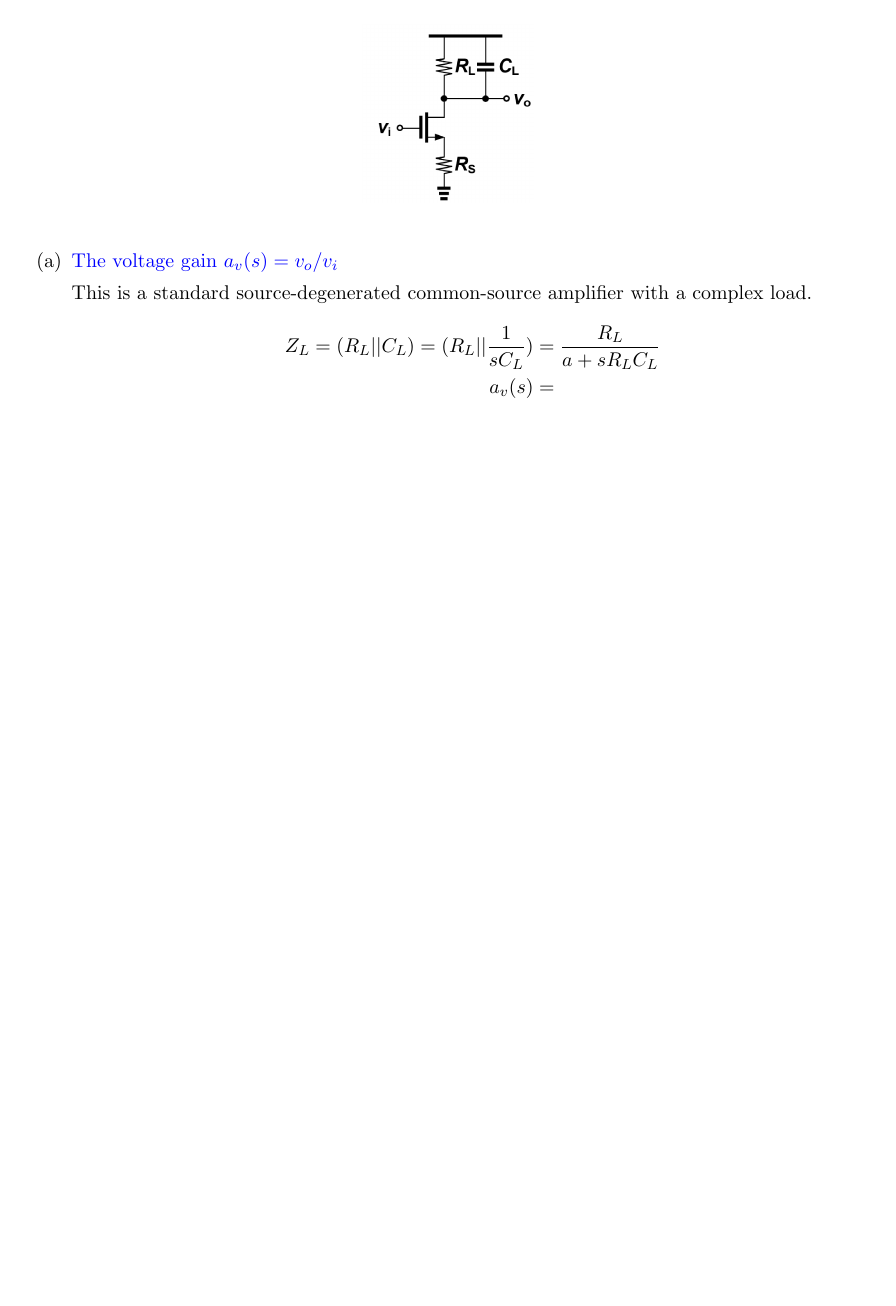
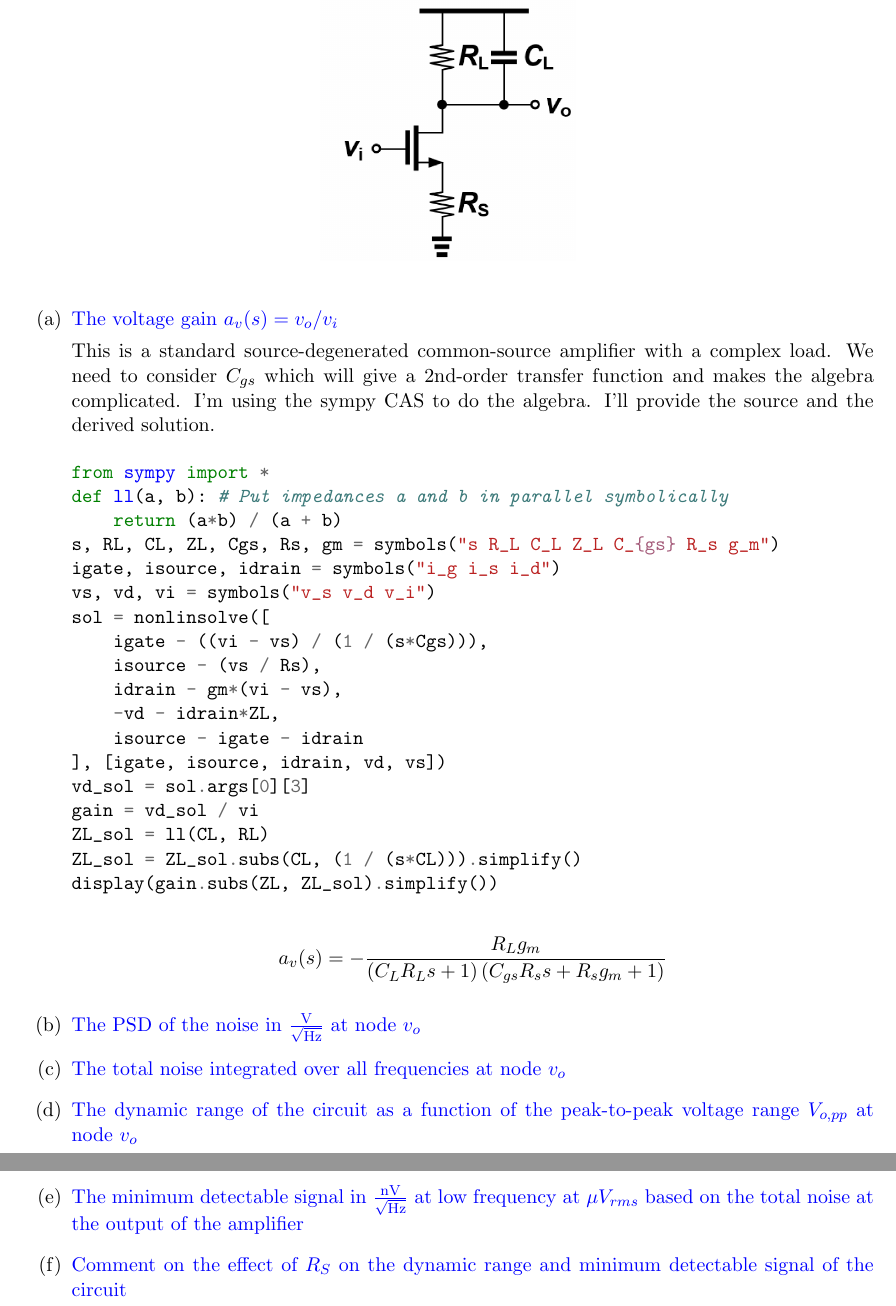
Before and after one commit to vighneshiyer/ee240b, a LaTeX problem sheet (hw/hw2/hw2.tex): part of page 2 of 2 before the commit and two parts of pages 2 and 3 of 3 after it, the two joined at a grey line, cut so that both start at the same text, the shorter picture padded with empty space. Compiled offline with pdfLaTeX.

Commit message:
working on hw2

```diff
--- a/hw/hw2/hw2.tex
+++ b/hw/hw2/hw2.tex
@@ -48,15 +49,41 @@ Derive analytical expressions as a function of $g_m, \gamma, f_T, R_L, R_S,$ and
 \begin{figure}[H]
   \centering
-  \includegraphics[width=0.2\textwidth]{figs/problem2.png}
+  \includegraphics[width=0.3\textwidth]{figs/problem2.png}
 \end{figure}
 
 \begin{enumerate}[label=(\alph*)]
   \item {\color{blue}The voltage gain $a_v(s) = v_o / v_i$}
 
-    This is a standard source-degenerated common-source amplifier with a complex load.
+    This is a standard source-degenerated common-source amplifier with a complex load. We need to consider $C_{gs}$ which will give a 2nd-order transfer function and makes the algebra complicated. I'm using the sympy CAS to do the algebra. I'll provide the source and the derived solution.
+
+    \begin{minted}{python}
+from sympy import *
+def ll(a, b): # Put impedances a and b in parallel symbolically
+    return (a*b) / (a + b)
+s, RL, CL, ZL, Cgs, Rs, gm = symbols("s R_L C_L Z_L C_{gs} R_s g_m")
+igate, isource, idrain = symbols("i_g i_s i_d")
+vs, vd, vi = symbols("v_s v_d v_i")
+sol = nonlinsolve([
+    igate - ((vi - vs) / (1 / (s*Cgs))),
+    isource - (vs / Rs),
+    idrain - gm*(vi - vs),
+    -vd - idrain*ZL,
+    isource - igate - idrain
+], [igate, isource, idrain, vd, vs])
+vd_sol = sol.args[0][3]
+gain = vd_sol / vi
+ZL_sol = ll(CL, RL)
+ZL_sol = ZL_sol.subs(CL, (1 / (s*CL))).simplify()
+display(gain.subs(ZL, ZL_sol).simplify())
+    \end{minted}
     \begin{align*}
-      Z_L = (R_L || C_L) = (R_L || \frac{1}{s C_L}) &= \frac{R_L}{a + s R_L C_L} \\
-      a_v(s) &=
+      a_v(s) = - \frac{R_{L} g_{m}}{\left(C_{L} R_{L} s + 1\right) \left(C_{gs} R_{s} s + R_{s} g_{m} + 1\right)}
     \end{align*}
+
+  \item {\color{blue}The PSD of the noise in $\VNoise$ at node $v_o$}
+  \item {\color{blue}The total noise integrated over all frequencies at node $v_o$}
+  \item {\color{blue}The dynamic range of the circuit as a function of the peak-to-peak voltage range $V_{o,pp}$ at node $v_o$}
+  \item {\color{blue}The minimum detectable signal in $\nVNoise$ at low frequency at $\mu V_{rms}$ based on the total noise at the output of the amplifier}
+  \item {\color{blue}Comment on the effect of $R_S$ on the dynamic range and minimum detectable signal of the circuit}
 \end{enumerate}
 \end{document}
```
Also changed, not shown: hw/hw2/hw2.pdf, hw/hw2/hw2.tex (3 more changed lines), 1 other file.
